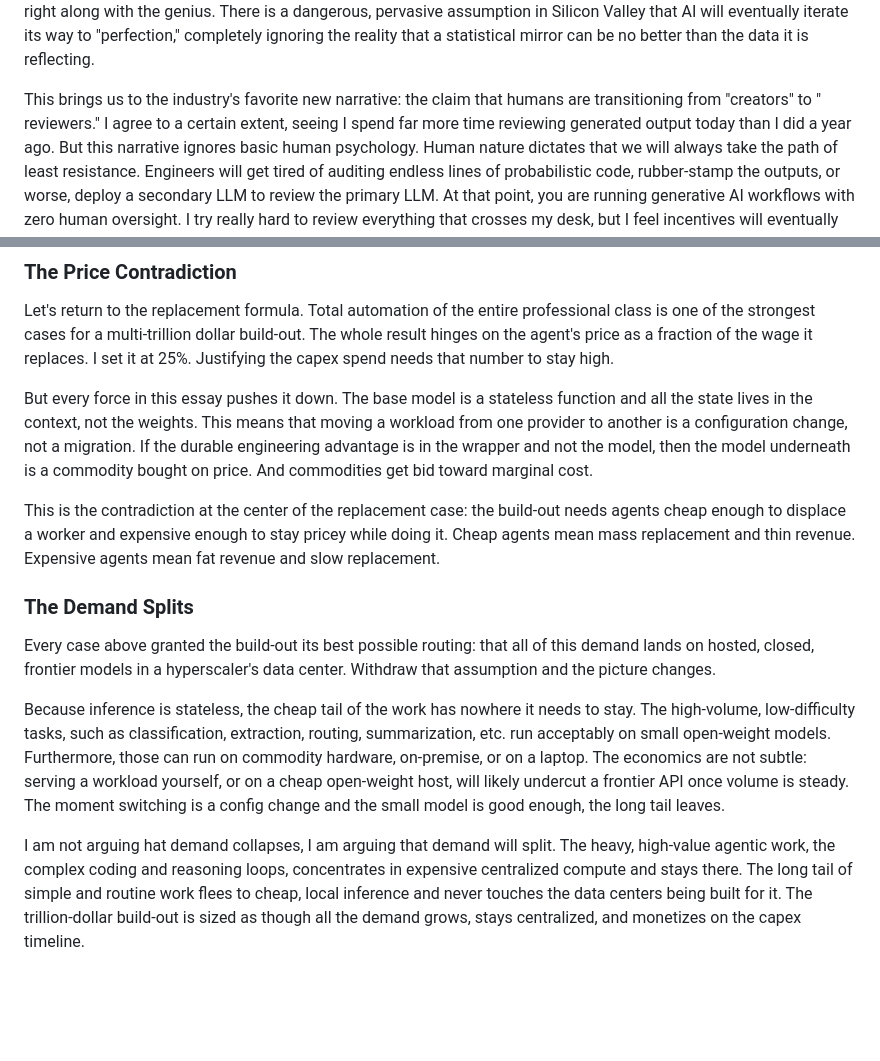
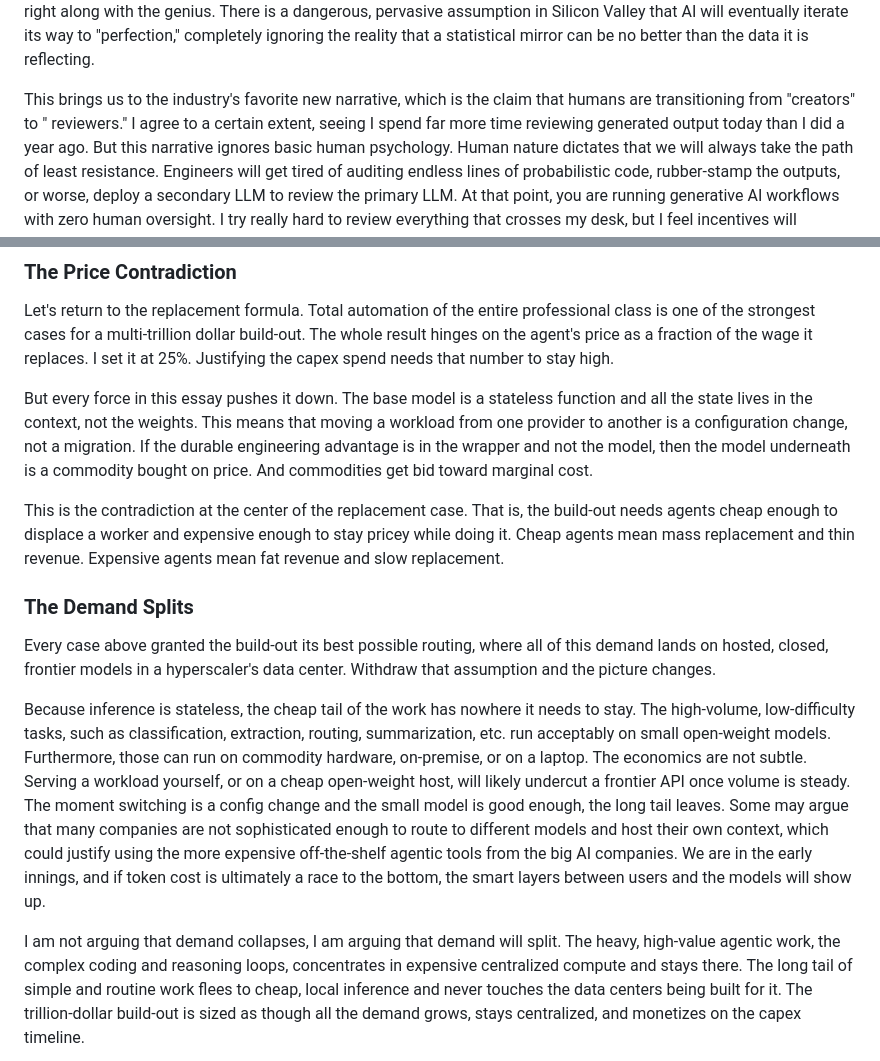
Before and after one commit to kmgreen2/takingourjerbs, a Markdown page: README.md, 2 parts joined by grey strips. GitHub-like rendering; blank space fills up the shorter version.

```diff
--- a/README.md
+++ b/README.md
@@ -223,7 +223,7 @@ with the genius. There is a dangerous, pervasive assumption in Silicon Valley th
 to "perfection," completely ignoring the reality that a statistical mirror can be no better than the data it is
 reflecting.
 
-This brings us to the industry's favorite new narrative: the claim that humans are transitioning from "creators" to "
+This brings us to the industry's favorite new narrative, which is the claim that humans are transitioning from "creators" to "
 reviewers." I agree to a certain extent, seeing I spend far more time reviewing generated output today than I did a year
 ago. But this narrative ignores basic human psychology. Human nature dictates that we will always take the path of least
 resistance. Engineers will get tired of auditing endless lines of probabilistic code, rubber-stamp the outputs, or
@@ -433,22 +435,25 @@ context, not the weights. This means that moving a workload from one provider to
 a migration. If the durable engineering advantage is in the wrapper and not the model, then the model underneath is a
 commodity bought on price. And commodities get bid toward marginal cost.
 
-This is the contradiction at the center of the replacement case: the build-out needs agents cheap enough to displace a
+This is the contradiction at the center of the replacement case.  That is, the build-out needs agents cheap enough to displace a
 worker and expensive enough to stay pricey while doing it. Cheap agents mean mass replacement and thin revenue.
 Expensive agents mean fat revenue and slow replacement.
 
 ### The Demand Splits
 
-Every case above granted the build-out its best possible routing: that all of this demand lands on hosted, closed,
+Every case above granted the build-out its best possible routing, where all of this demand lands on hosted, closed,
 frontier models in a hyperscaler's data center. Withdraw that assumption and the picture changes.
 
 Because inference is stateless, the cheap tail of the work has nowhere it needs to stay. The high-volume, low-difficulty
 tasks, such as classification, extraction, routing, summarization, etc. run acceptably on small open-weight models.
-Furthermore, those can run on commodity hardware, on-premise, or on a laptop. The economics are not subtle: serving a
+Furthermore, those can run on commodity hardware, on-premise, or on a laptop. The economics are not subtle.  Serving a
 workload yourself, or on a cheap open-weight host, will likely undercut a frontier API once volume is steady. The moment
-switching is a config change and the small model is good enough, the long tail leaves.
+switching is a config change and the small model is good enough, the long tail leaves.  Some may argue that many companies
+are not sophisticated enough to route to different models and host their own context, which could justify using the more
+expensive off-the-shelf agentic tools from the big AI companies.  We are in the early innings, and if token cost is ultimately
+a race to the bottom, the smart layers between users and the models will show up.
 
-I am not arguing hat demand collapses, I am arguing that demand will split. The heavy, high-value agentic work, the
+I am not arguing that demand collapses, I am arguing that demand will split. The heavy, high-value agentic work, the
 complex coding and reasoning loops, concentrates in expensive centralized compute and stays there. The long tail of
 simple and routine work flees to cheap, local inference and never touches the data centers being built for it. The trillion-dollar
 build-out is sized as though all the demand grows, stays centralized, and monetizes on the capex timeline.
```
Also changed, not shown: other parts of README.md (+45 -43 lines).
